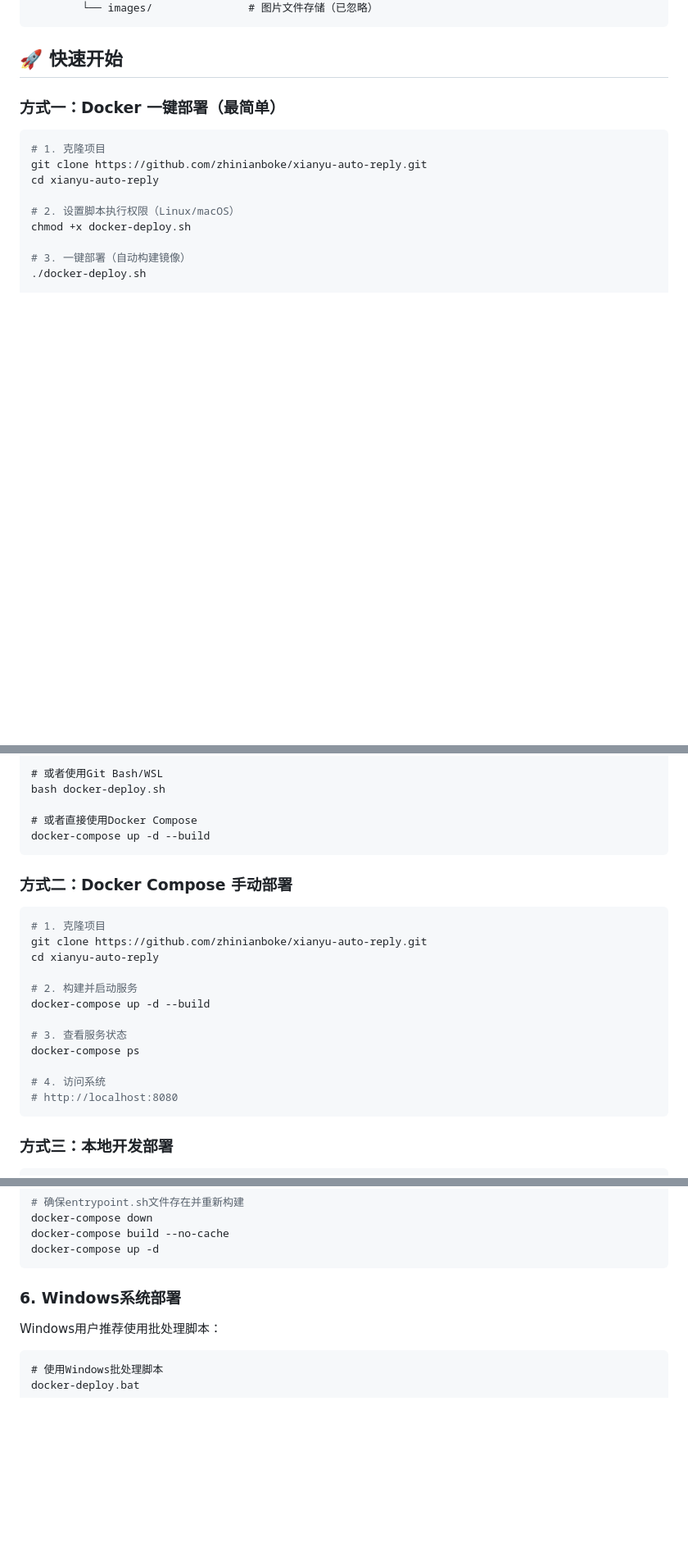
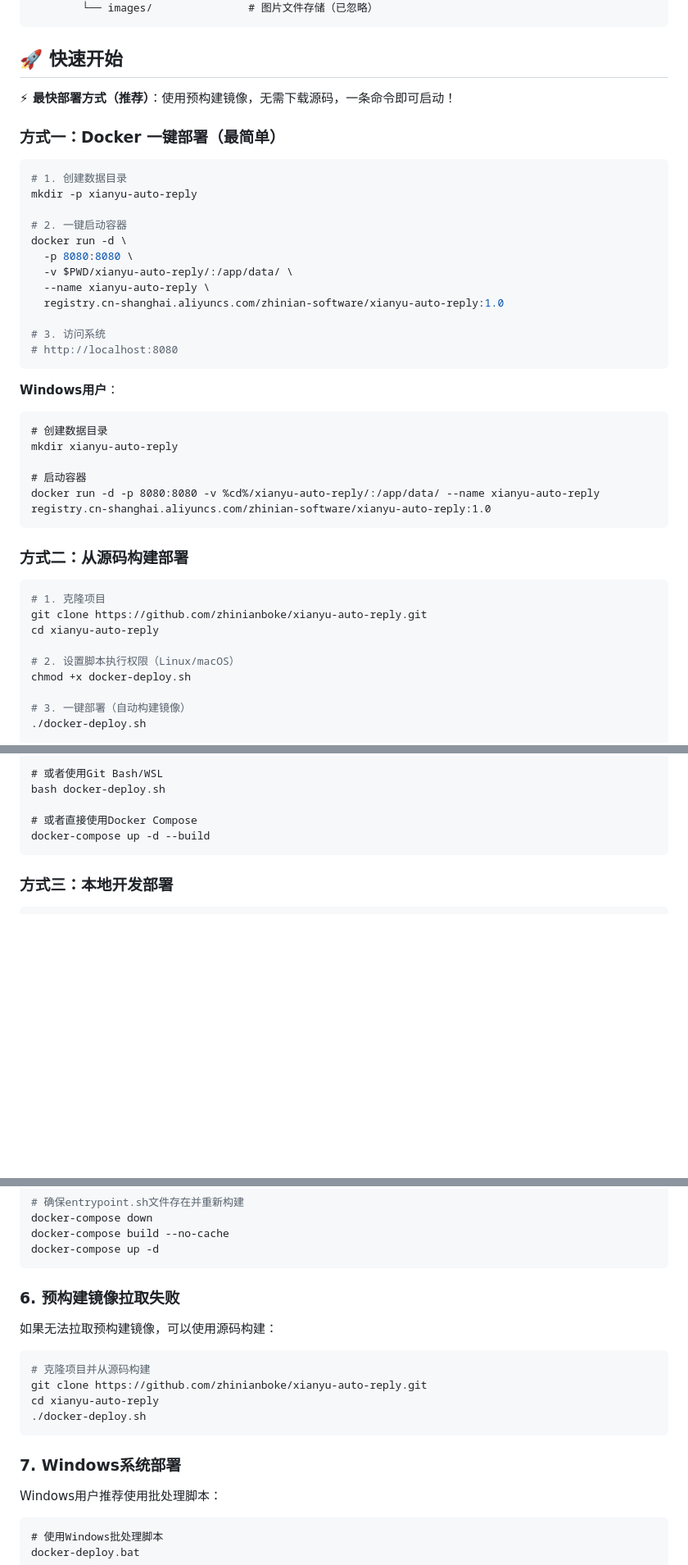
Before and after one commit to zhoupingxiao/xianyu-auto-reply, a Markdown page: README.md, 3 parts joined by grey strips. Shown at 82% size. Drawn GitHub-style; folded sections open; blank space fills up the shorter version.

````diff
--- a/README.md
+++ b/README.md
@@ -140,7 +141,35 @@ xianyu-auto-reply/
 
 ## 🚀 快速开始
 
+**⚡ 最快部署方式（推荐）**：使用预构建镜像，无需下载源码，一条命令即可启动！
+
 ### 方式一：Docker 一键部署（最简单）
+
+```bash
+# 1. 创建数据目录
+mkdir -p xianyu-auto-reply
+
+# 2. 一键启动容器
+docker run -d \
+  -p 8080:8080 \
+  -v $PWD/xianyu-auto-reply/:/app/data/ \
+  --name xianyu-auto-reply \
+  registry.cn-shanghai.aliyuncs.com/zhinian-software/xianyu-auto-reply:1.0
+
+# 3. 访问系统
+# http://localhost:8080
+```
+
+**Windows用户**：
+```cmd
+# 创建数据目录
+mkdir xianyu-auto-reply
+
+# 启动容器
+docker run -d -p 8080:8080 -v %cd%/xianyu-auto-reply/:/app/data/ --name xianyu-auto-reply registry.cn-shanghai.aliyuncs.com/zhinian-software/xianyu-auto-reply:1.0
+```
+
+### 方式二：从源码构建部署
 
 ```bash
 # 1. 克隆项目
@@ -167,23 +196,6 @@ bash docker-deploy.sh
 
 # 或者直接使用Docker Compose
 docker-compose up -d --build
-```
-
-### 方式二：Docker Compose 手动部署
-
-```bash
-# 1. 克隆项目
-git clone https://github.com/zhinianboke/xianyu-auto-reply.git
-cd xianyu-auto-reply
-
-# 2. 构建并启动服务
-docker-compose up -d --build
-
-# 3. 查看服务状态
-docker-compose ps
-
-# 4. 访问系统
-# http://localhost:8080
 ```
 
 ### 方式三：本地开发部署
@@ -528,7 +540,17 @@ docker-compose build --no-cache
 docker-compose up -d
 ```
 
-### 6. Windows系统部署
+### 6. 预构建镜像拉取失败
+如果无法拉取预构建镜像，可以使用源码构建：
+
+```bash
+# 克隆项目并从源码构建
+git clone https://github.com/zhinianboke/xianyu-auto-reply.git
+cd xianyu-auto-reply
+./docker-deploy.sh
+```
+
+### 7. Windows系统部署
 Windows用户推荐使用批处理脚本：
 
 ```cmd
````
Also changed, not shown: other parts of README.md (+1 -0 lines).
